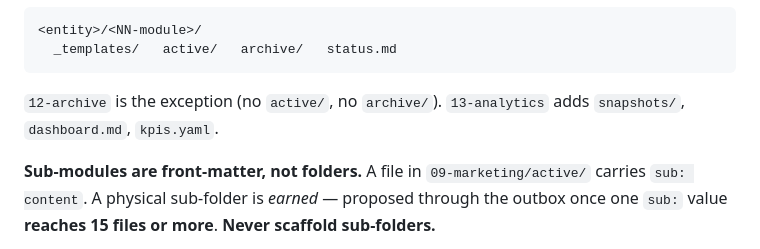
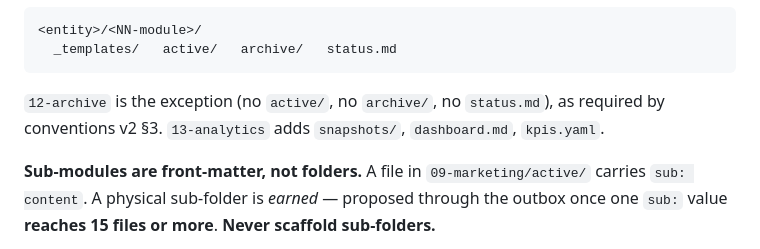
Before and after one commit to drnisanth2000/oneos, a Markdown page: AGENTS.md, the part around the change. Rendered like a GitHub page.

````diff
--- a/AGENTS.md
+++ b/AGENTS.md
@@ -249,7 +249,8 @@ or the sidebar and the validator will disagree on which modules exist.
   _templates/   active/   archive/   status.md
 ```
 
-`12-archive` is the exception (no `active/`, no `archive/`).
+`12-archive` is the exception (no `active/`, no `archive/`, no `status.md`),
+as required by conventions v2 §3.
 `13-analytics` adds `snapshots/`, `dashboard.md`, `kpis.yaml`.
 
 **Sub-modules are front-matter, not folders.** A file in `09-marketing/active/`
````
Also changed, not shown: docs/LIFECYCLE-REPAIR-PROPOSAL.md (added, +81 -0 lines), 1 other file.
